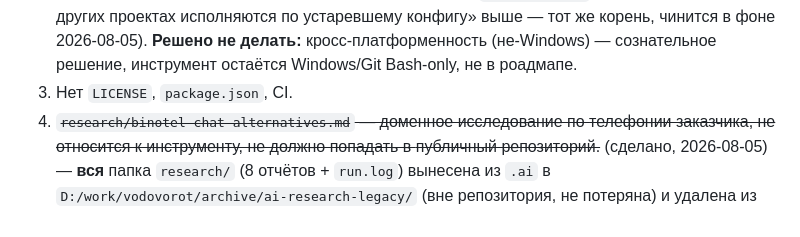
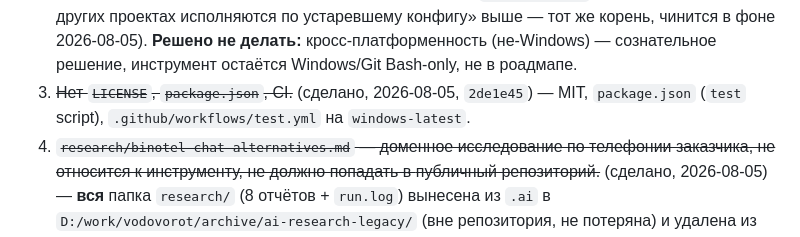
Before and after one commit to solovskiy/ai-orchestrator, a Markdown page: docs/ideas.md, the part around the change. Rendered like a GitHub page.

Commit message:
docs: отметить LICENSE/package.json/CI как сделанные
Co-Authored-By: Claude Sonnet 5 <noreply@anthropic.com>

```diff
--- a/docs/ideas.md
+++ b/docs/ideas.md
@@ -135,7 +135,9 @@ routing уже есть — в `description` каждого агента (`agent
    конфигу» выше — тот же корень, чинится в фоне 2026-08-05).
    **Решено не делать:** кросс-платформенность (не-Windows) — сознательное
    решение, инструмент остаётся Windows/Git Bash-only, не в роадмапе.
-3. Нет `LICENSE`, `package.json`, CI.
+3. ~~Нет `LICENSE`, `package.json`, CI.~~ (сделано, 2026-08-05, `2de1e45`) —
+   MIT, `package.json` (`test` script), `.github/workflows/test.yml` на
+   `windows-latest`.
 4. ~~`research/binotel-chat-alternatives.md` — доменное исследование по
    телефонии заказчика, не относится к инструменту, не должно попадать в
    публичный репозиторий.~~ (сделано, 2026-08-05) — **вся** папка
```
